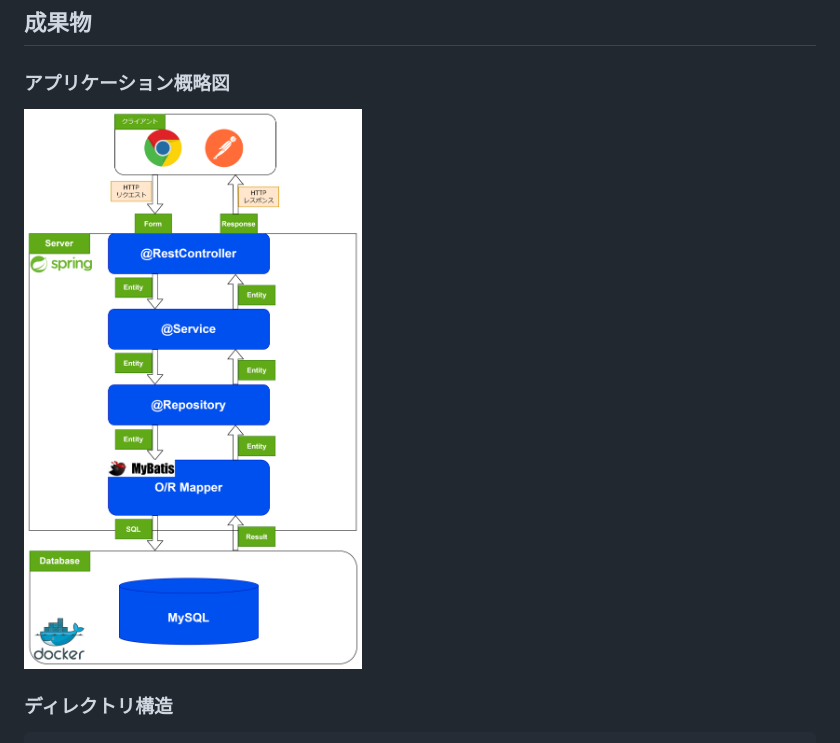
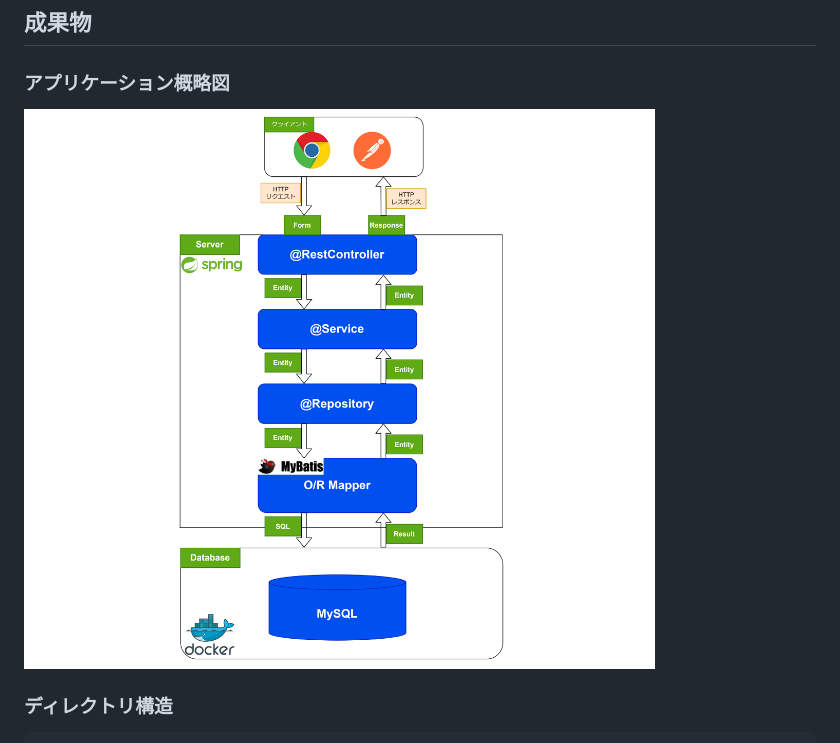
Before and after one commit to yoshiki-bull/Last-lecture, a Markdown page: README.md, the part around the change. Rendered like a GitHub page; pictures changed too: images/this333.png (added).

```diff
--- a/README.md
+++ b/README.md
@@ -25,7 +25,7 @@
 
 ### アプリケーション概略図
 
-![Application-diagram](images/diagram.png)
+![Application-diagram](images/this333.png)
 
 ### ディレクトリ構造
 
```
